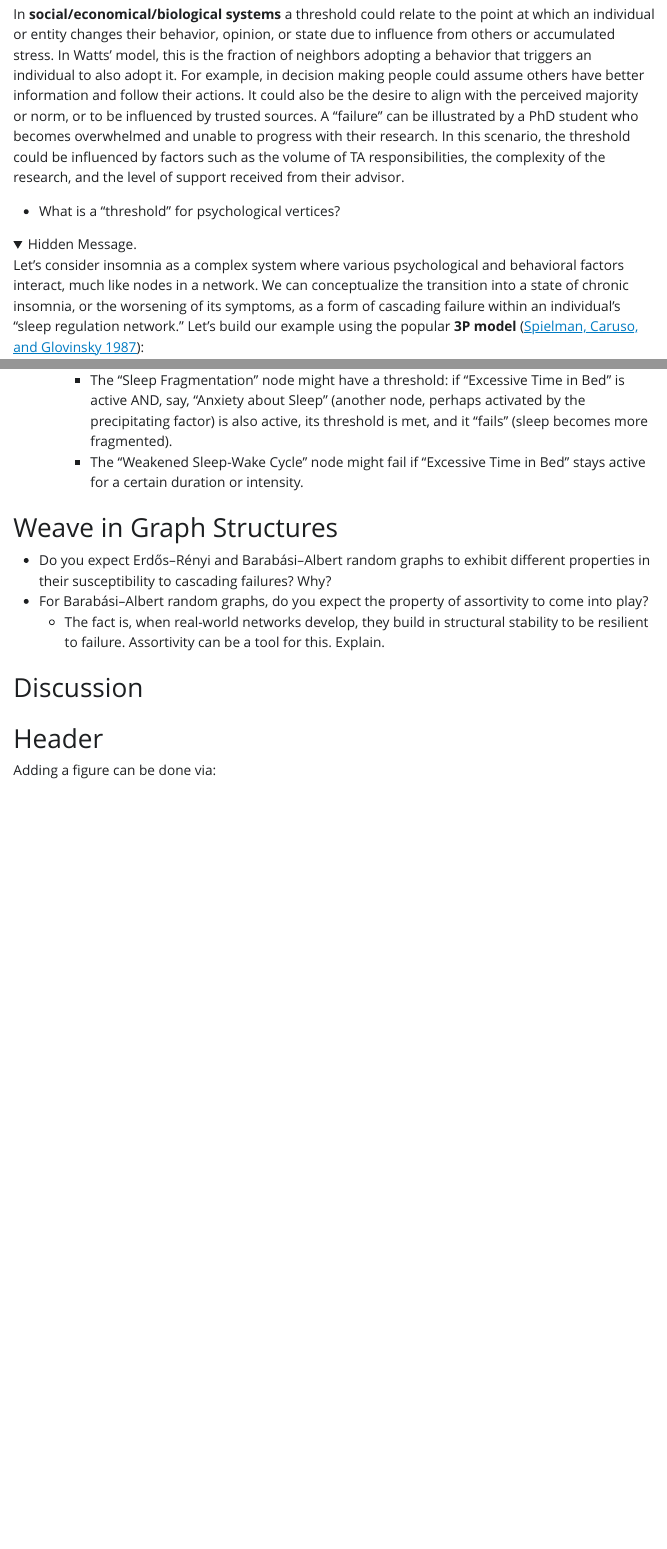
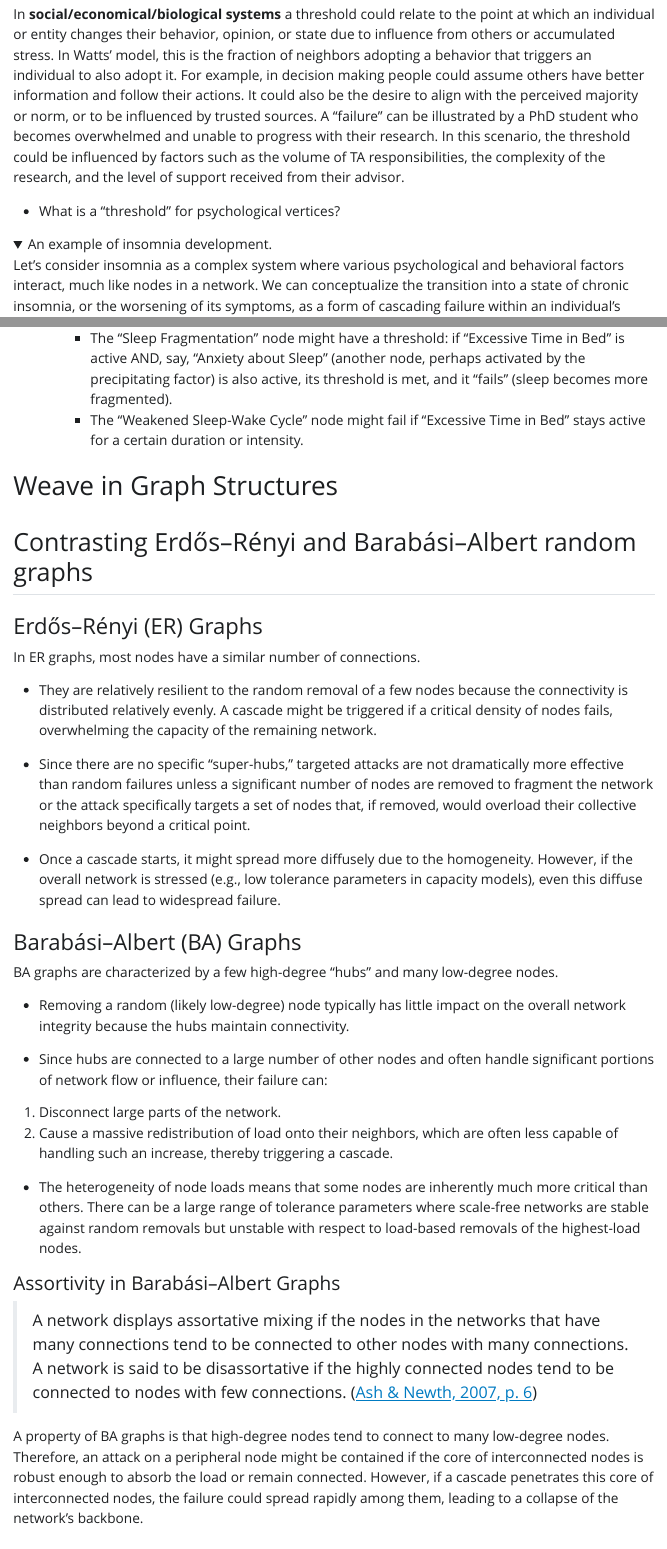
Before and after one commit to aginiguez19/cascading_failures, a Quarto document (01_lecture.qmd): the page in a window 1100 px wide, from 6570 px down, and a second part further down, joined at a grey line. The pictures show the output file 01_lecture.html that the author committed with the source, opened offline; folded parts are opened; Quarto's library style sheets are replaced by a plain one without menus.

Commit message:
BA vs ER graphs

```diff
--- a/01_lecture.qmd
+++ b/01_lecture.qmd
@@ -4,5 +4,5 @@ author: "Abraham and Marwin"
 bibliography: references.bib
-biblio-style: apa
+csl: https://www.zotero.org/styles/apa
 ---
 
 Below, you will find some recommendations for topics to discuss for your presentation on Cascading Failures. This is not an exhaustive list of topics and you are free to alter or depart from this outline depending on how you see fit. After the outline, you will find some arguments that may help in editing your `.qmd` file.
@@ -157,7 +157,7 @@ In **social/economical/biological systems** a threshold could relate to the poin
 -   What is a "threshold" for psychological vertices?
 
 <details>
-<summary>An example of insomnia.</summary>
+<summary>An example of insomnia development.</summary>
 
 Let's consider insomnia as a complex system where various psychological and behavioral factors interact, much like nodes in a network. We can conceptualize the transition into a state of chronic insomnia, or the worsening of its symptoms, as a form of cascading failure within an individual's "sleep regulation network." Let's build our example using the popular **3P model** [@spielmanBehavioralPerspectiveInsomnia1987]:
 
@@ -178,9 +178,44 @@ Let's consider insomnia as a complex system where various psychological and beha
 
 # Weave in Graph Structures
 
--   Do you expect Erdős–Rényi and Barabási–Albert random graphs to exhibit different properties in their susceptibility to cascading failures? Why?
--   For Barabási–Albert random graphs, do you expect the property of assortivity to come into play?
-    -   The fact is, when real-world networks develop, they build in structural stability to be resilient to failure. Assortivity can be a tool for this. Explain.
+## Contrasting Erdős–Rényi and Barabási–Albert random graphs
+
+### Erdős–Rényi (ER) Graphs
+
+In ER graphs, most nodes have a similar number of connections.
+
+-   They are relatively resilient to the random removal of a few nodes because the connectivity is distributed relatively evenly. A cascade might be triggered if a critical density of nodes fails, overwhelming the capacity of the remaining network.
+
+-   Since there are no specific "super-hubs," targeted attacks are not dramatically more effective than random failures unless a significant number of nodes are removed to fragment the network or the attack specifically targets a set of nodes that, if removed, would overload their collective neighbors beyond a critical point.
+
+-   Once a cascade starts, it might spread more diffusely due to the homogeneity. However, if the overall network is stressed (e.g., low tolerance parameters in capacity models), even this diffuse spread can lead to widespread failure.
+
+### Barabási–Albert (BA) Graphs
+
+BA graphs are characterized by a few high-degree "hubs" and many low-degree nodes.
+
+-   Removing a random (likely low-degree) node typically has little impact on the overall network integrity because the hubs maintain connectivity.
+
+-   Since hubs are connected to a large number of other nodes and often handle significant portions of network flow or influence, their failure can:
+  1. Disconnect large parts of the network.
+  2. Cause a massive redistribution of load onto their neighbors, which are often less capable of handling such an increase, thereby triggering a cascade.
+
+-   The heterogeneity of node loads means that some nodes are inherently much more critical than others. There can be a large range of tolerance parameters where scale-free networks are stable against random removals but unstable with respect to load-based removals of the highest-load nodes.
+
+<!-- -   Do you expect Erdős–Rényi and Barabási–Albert random graphs to exhibit different properties in their susceptibility to cascading failures? Why? -->
+<!-- -   For Barabási–Albert random graphs, do you expect the property of assortivity to come into play? -->
+<!--     -   The fact is, when real-world networks develop, they build in structural stability to be resilient to failure. Assortivity can be a tool for this. Explain. -->
+
+#### Assortativeness in Barabási–Albert Graphs
+
+> "A network displays assortative mixing if the nodes in the networks that have many connections tend to be connected to other nodes with many connections. A network is said to be disassortative if the highly connected nodes tend to be connected to nodes with few connections." [@ash2007pasmaia, p.6]
+
+Recall the "rich get richer" property of BA graphs. That means that high-degree nodes tend to connect to many low-degree nodes.
+
+Therefore, an attack on a peripheral node might be contained if the core of interconnected nodes is robust enough to absorb the load or remain connected. However, if a cascade penetrates this core of interconnected nodes, the failure could spread rapidly among them, leading to a collapse of the network's backbone.
+
+The failure of a high-degree node immediately affects a large number of low-degree nodes, potentially isolating them or overloading them if they were dependent on it. Cascades might spread outwards from a failed hub to its many low-degree neighbors.
+
 
 # Discussion
 
--- a/references.bib
+++ b/references.bib
@@ -59,3 +59,8 @@
   langid = {english},
   keywords = {Behavior Therapy,Chronobiology Phenomena,Cognition,Conditioning Psychological,Drug Tolerance,Humans,Hypnotics and Sedatives,Sleep Initiation and Maintenance Disorders}
 }
+
+@article{ash2007pasmaia,
+  title = {Optimizing Complex Networks for Resilience against Cascading Failure},
+  author = {Ash, J. and Newth, D.},
+  date = {2007-07},
@@ -61,0 +75,3 @@
+  abstract = {Our modern society has come to depend on large-scale infrastructure networks to deliver resources to our homes and businesses in an efficient manner. Over the past 10 years there have been numerous examples where a local disturbance has lead to the global failure of systems. In this paper, we use an evolutionary algorithm to evolve complex networks that are resilient to such cascading failure. We then analyze these networks for topological regularities that explain the source of such resilience. The analysis reveals that clustering, modularity and long path lengths all play an important part in the design of robust large-scale infrastructure.},
+  langid = {english}
+}
```
Also changed, not shown: 01_lecture.html, 01_lecture.pdf (added), 01_lecture.qmd (6 more changed lines), references.bib (8 more changed lines).
